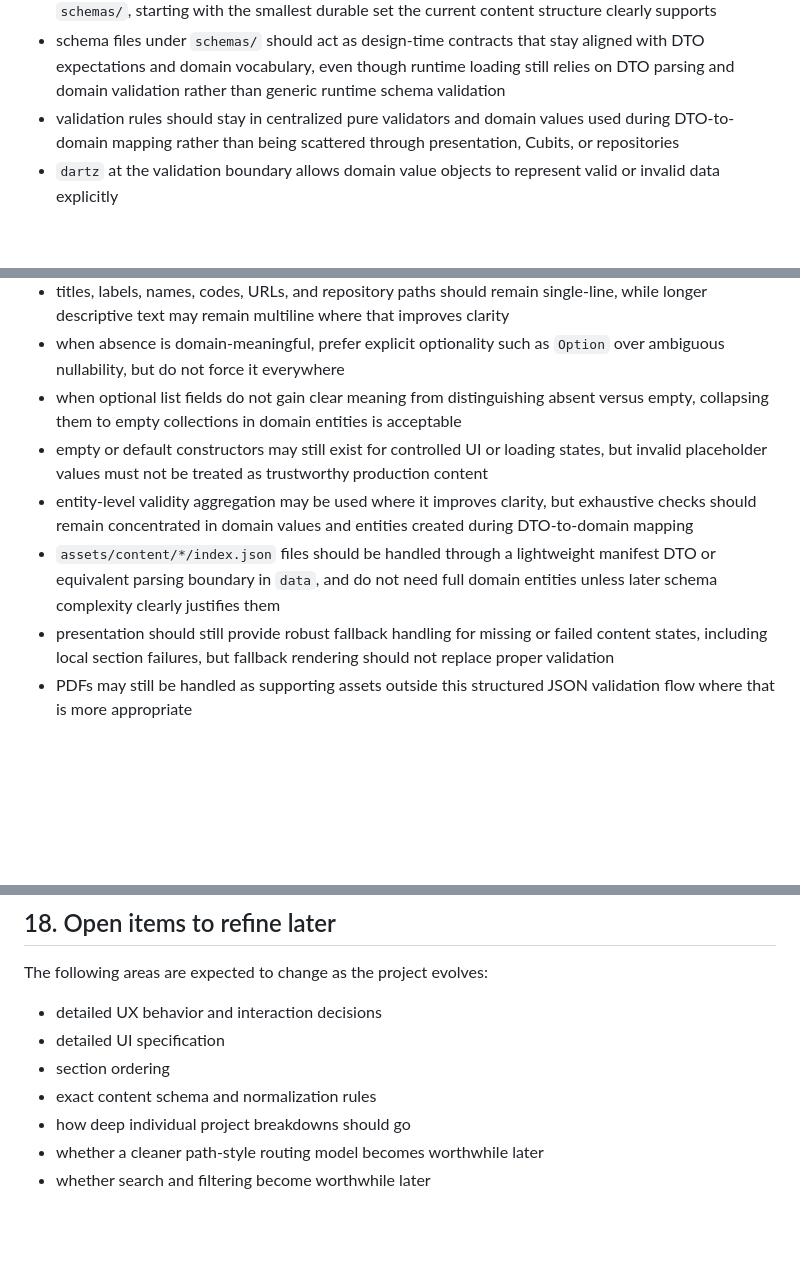
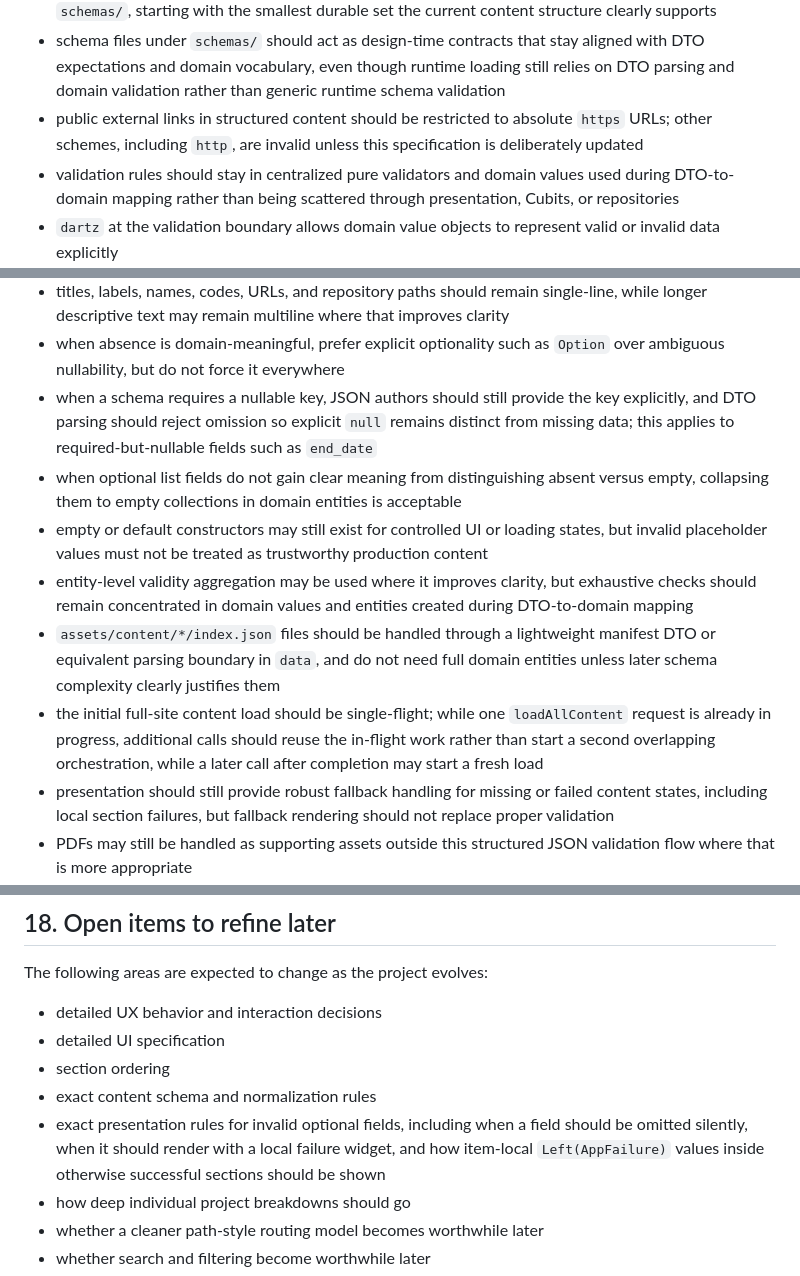
Before and after one commit to Charlie-sHub/Charlie-sHub.github.io, a Markdown page: SPECIFICATIONS.md, 3 parts joined by grey strips. Rendered like a GitHub page; blank space fills up the shorter version.

```diff
--- a/SPECIFICATIONS.md
+++ b/SPECIFICATIONS.md
@@ -369,6 +371,9 @@ Preferred implementation direction:
   aligned with DTO expectations and domain vocabulary, even though runtime
   loading still relies on DTO parsing and domain validation rather than generic
   runtime schema validation
+- public external links in structured content should be restricted to absolute
+  `https` URLs; other schemes, including `http`, are invalid unless this
+  specification is deliberately updated
 - validation rules should stay in centralized pure validators and domain values used during DTO-to-domain mapping rather than being scattered through presentation, Cubits, or repositories
 - `dartz` at the validation boundary allows domain value objects to represent valid or invalid data explicitly
 - use value objects where validation or invariant protection adds real value, but avoid deeper domain machinery that does not clearly help static content
@@ -392,12 +397,20 @@ Preferred implementation direction:
   file failures may remain item-local inside a successful section result
 - titles, labels, names, codes, URLs, and repository paths should remain single-line, while longer descriptive text may remain multiline where that improves clarity
 - when absence is domain-meaningful, prefer explicit optionality such as `Option` over ambiguous nullability, but do not force it everywhere
+- when a schema requires a nullable key, JSON authors should still provide the
+  key explicitly, and DTO parsing should reject omission so explicit `null`
+  remains distinct from missing data; this applies to required-but-nullable
+  fields such as `end_date`
 - when optional list fields do not gain clear meaning from distinguishing absent versus empty, collapsing them to empty collections in domain entities is acceptable
 - empty or default constructors may still exist for controlled UI or loading states, but invalid placeholder values must not be treated as trustworthy production content
 - entity-level validity aggregation may be used where it improves clarity, but exhaustive checks should remain concentrated in domain values and entities created during DTO-to-domain mapping
 - `assets/content/*/index.json` files should be handled through a lightweight
   manifest DTO or equivalent parsing boundary in `data`, and do not need full
   domain entities unless later schema complexity clearly justifies them
+- the initial full-site content load should be single-flight; while one
+  `loadAllContent` request is already in progress, additional calls should
+  reuse the in-flight work rather than start a second overlapping
+  orchestration, while a later call after completion may start a fresh load
 - presentation should still provide robust fallback handling for missing or failed content states, including local section failures, but fallback rendering should not replace proper validation
 - PDFs may still be handled as supporting assets outside this structured JSON validation flow where that is more appropriate
 - a separate mapper layer is not required unless later complexity clearly justifies it
@@ -656,6 +669,10 @@ The following areas are expected to change as the project evolves:
 - detailed UI specification
 - section ordering
 - exact content schema and normalization rules
+- exact presentation rules for invalid optional fields, including when a field
+  should be omitted silently, when it should render with a local failure
+  widget, and how item-local `Left(AppFailure)` values inside otherwise
+  successful sections should be shown
 - how deep individual project breakdowns should go
 - whether a cleaner path-style routing model becomes worthwhile later
 - whether search and filtering become worthwhile later
```
Also changed, not shown: other parts of SPECIFICATIONS.md (+2 -0 lines), AGENTS.md (+1 -0 lines), README.md (+8 -7 lines).
